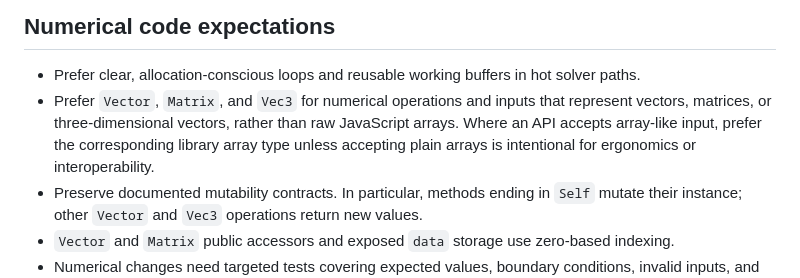
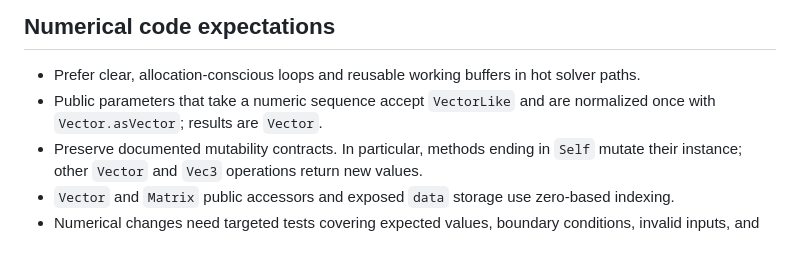
Before and after one commit to HugoMVale/numerics-js, a Markdown page: AGENTS.md, the part around the change. Rendered like a GitHub page; blank space fills up the shorter version.

Commit message:
replace Vector-preference rule with VectorLike rule

```diff
--- a/AGENTS.md
+++ b/AGENTS.md
@@ -40,7 +40,7 @@ Use the narrowest relevant test while iterating, then run `npm run typecheck` an
 ## Numerical code expectations
 
 - Prefer clear, allocation-conscious loops and reusable working buffers in hot solver paths.
-- Prefer `Vector`, `Matrix`, and `Vec3` for numerical operations and inputs that represent vectors, matrices, or three-dimensional vectors, rather than raw JavaScript arrays. Where an API accepts array-like input, prefer the corresponding library array type unless accepting plain arrays is intentional for ergonomics or interoperability.
+- Public parameters that take a numeric sequence accept `VectorLike` and are normalized once with `Vector.asVector`; results are `Vector`.
 - Preserve documented mutability contracts. In particular, methods ending in `Self` mutate their instance; other `Vector` and `Vec3` operations return new values.
 - `Vector` and `Matrix` public accessors and exposed `data` storage use zero-based indexing.
 - Numerical changes need targeted tests covering expected values, boundary conditions, invalid inputs, and convergence or iteration-limit behavior where applicable.
```
